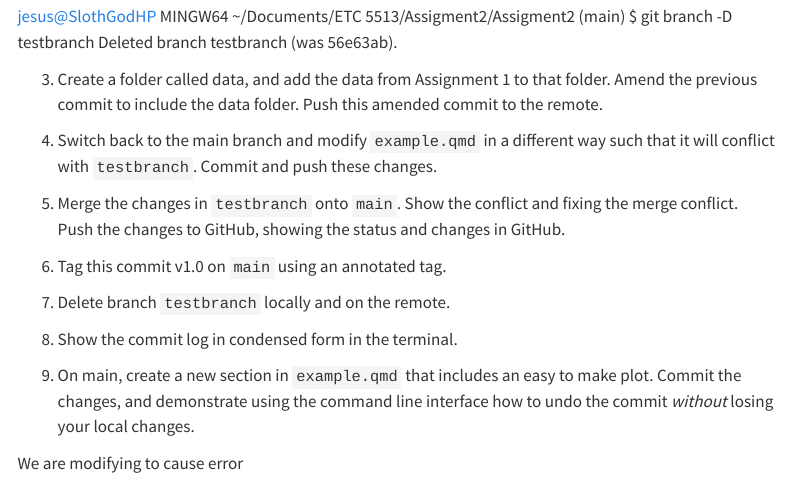
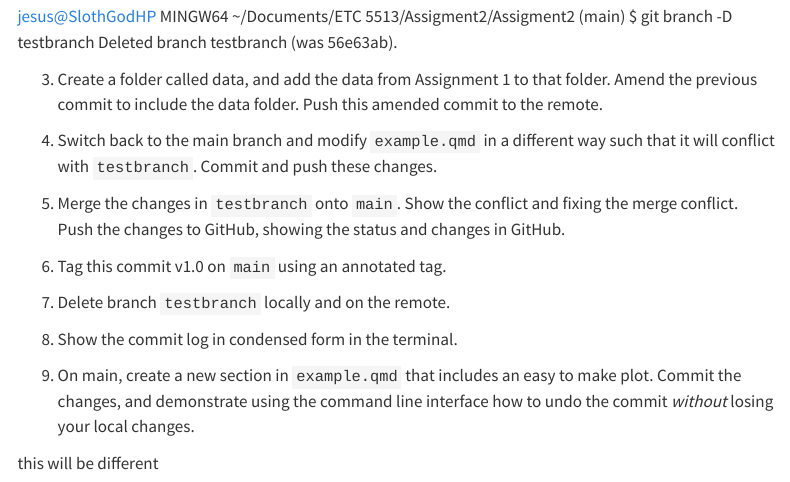
Before and after one commit to SlothGodCh/assigment2, a Quarto document (example.qmd): the page in a window 1100 px wide, from 3330 px down. Rendered offline with R 4.5, knitr and Pandoc in place of Quarto, with nearby package versions; menus at the side of the page are left out.

Commit message:
Conflicting edit

```diff
--- a/example.qmd
+++ b/example.qmd
@@ -142,4 +142,4 @@ Deleted branch testbranch (was 56e63ab).
 
 9.  On main, create a new section in `example.qmd` that includes an easy to make plot. Commit the changes, and demonstrate using the command line interface how to undo the commit *without* losing your local changes.
 
-We are modifying to cause error
+this will be different
```
